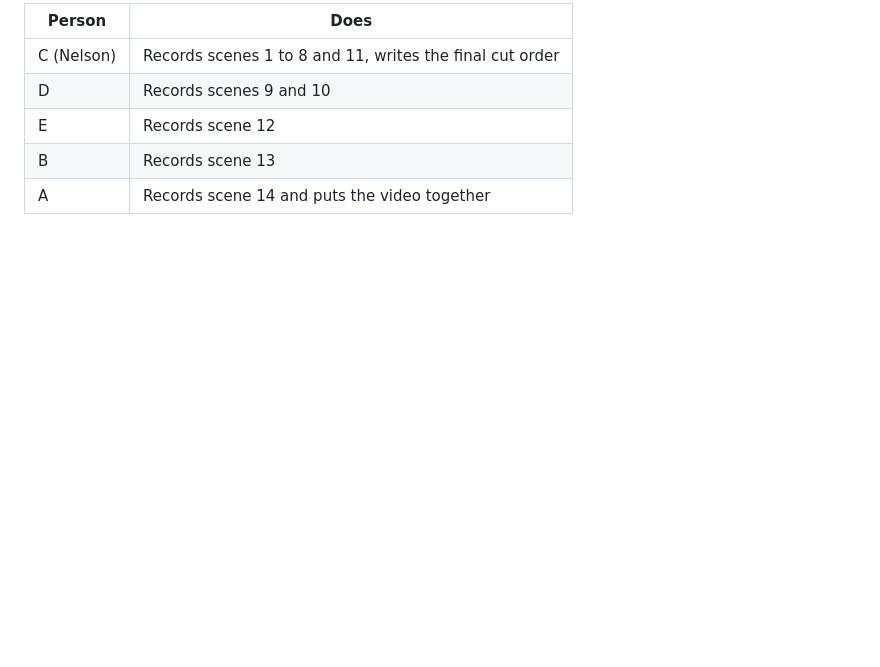
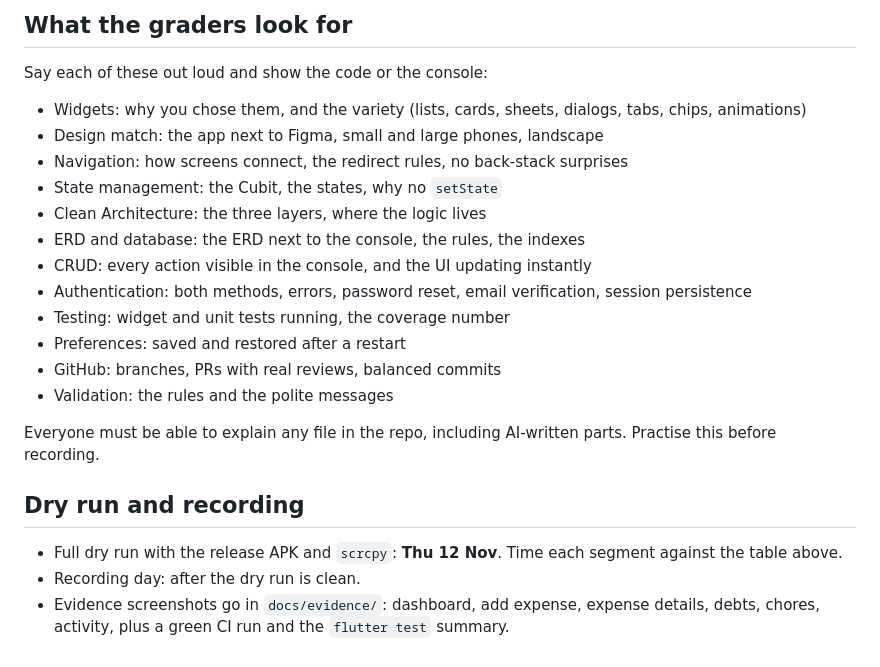
Before and after one commit to charleswereangoye/changa_app, a Markdown page: docs/demo_script.md, the part around one of its changes. Rendered like a GitHub page; blank space fills up the shorter version.

```diff
--- a/docs/demo_script.md
+++ b/docs/demo_script.md
@@ -54,8 +73,25 @@ Save them in `docs/evidence/` with clear names (for example `dashboard.png`, `ex
 
-| Person | Does |
-|---|---|
-| C (Nelson) | Records scenes 1 to 8 and 11, writes the final cut order |
-| D | Records scenes 9 and 10 |
-| E | Records scene 12 |
-| B | Records scene 13 |
-| A | Records scene 14 and puts the video together |
+## What the graders look for
+
+Say each of these out loud and show the code or the console:
+
+- Widgets: why you chose them, and the variety (lists, cards, sheets, dialogs, tabs, chips, animations)
+- Design match: the app next to Figma, small and large phones, landscape
+- Navigation: how screens connect, the redirect rules, no back-stack surprises
+- State management: the Cubit, the states, why no `setState`
+- Clean Architecture: the three layers, where the logic lives
+- ERD and database: the ERD next to the console, the rules, the indexes
+- CRUD: every action visible in the console, and the UI updating instantly
+- Authentication: both methods, errors, password reset, email verification, session persistence
+- Testing: widget and unit tests running, the coverage number
+- Preferences: saved and restored after a restart
+- GitHub: branches, PRs with real reviews, balanced commits
+- Validation: the rules and the polite messages
+
+Everyone must be able to explain any file in the repo, including AI-written parts. Practise this before recording.
+
+## Dry run and recording
+
+- Full dry run with the release APK and `scrcpy`: **Thu 12 Nov**. Time each segment against the table above.
+- Recording day: after the dry run is clean.
+- Evidence screenshots go in `docs/evidence/`: dashboard, add expense, expense details, debts, chores, activity, plus a green CI run and the `flutter test` summary.
```
Also changed, not shown: other parts of docs/demo_script.md (+58 -39 lines).
